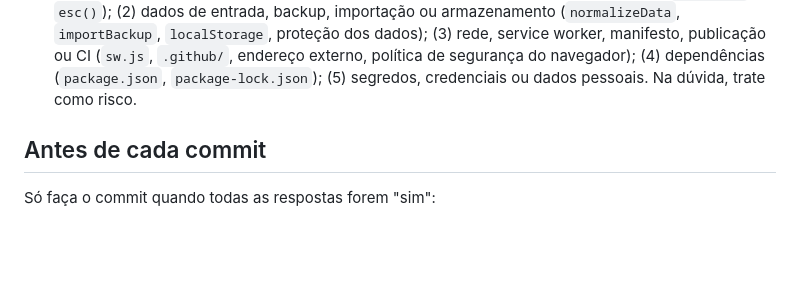
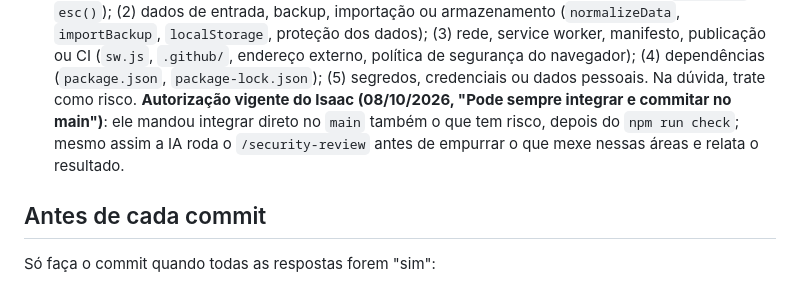
Before and after one commit to IsaacTexCotton/Finan, a Markdown page: CLAUDE.md, the part around the change. GitHub-like rendering; blank space fills up the shorter version.

```diff
--- a/CLAUDE.md
+++ b/CLAUDE.md
@@ -43,6 +43,9 @@
   dados); (3) rede, service worker, manifesto, publicação ou CI (`sw.js`, `.github/`, endereço
   externo, política de segurança do navegador); (4) dependências (`package.json`,
   `package-lock.json`); (5) segredos, credenciais ou dados pessoais. Na dúvida, trate como risco.
+  **Autorização vigente do Isaac (08/10/2026, "Pode sempre integrar e commitar no main")**: ele mandou integrar
+  direto no `main` também o que tem risco, depois do `npm run check`; mesmo assim a IA roda o `/security-review`
+  antes de empurrar o que mexe nessas áreas e relata o resultado.
 
 ## Antes de cada commit
 Só faça o commit quando todas as respostas forem "sim":
```
Also changed, not shown: passagens/2026-10-09-1734.md (added, +75 -0 lines).
